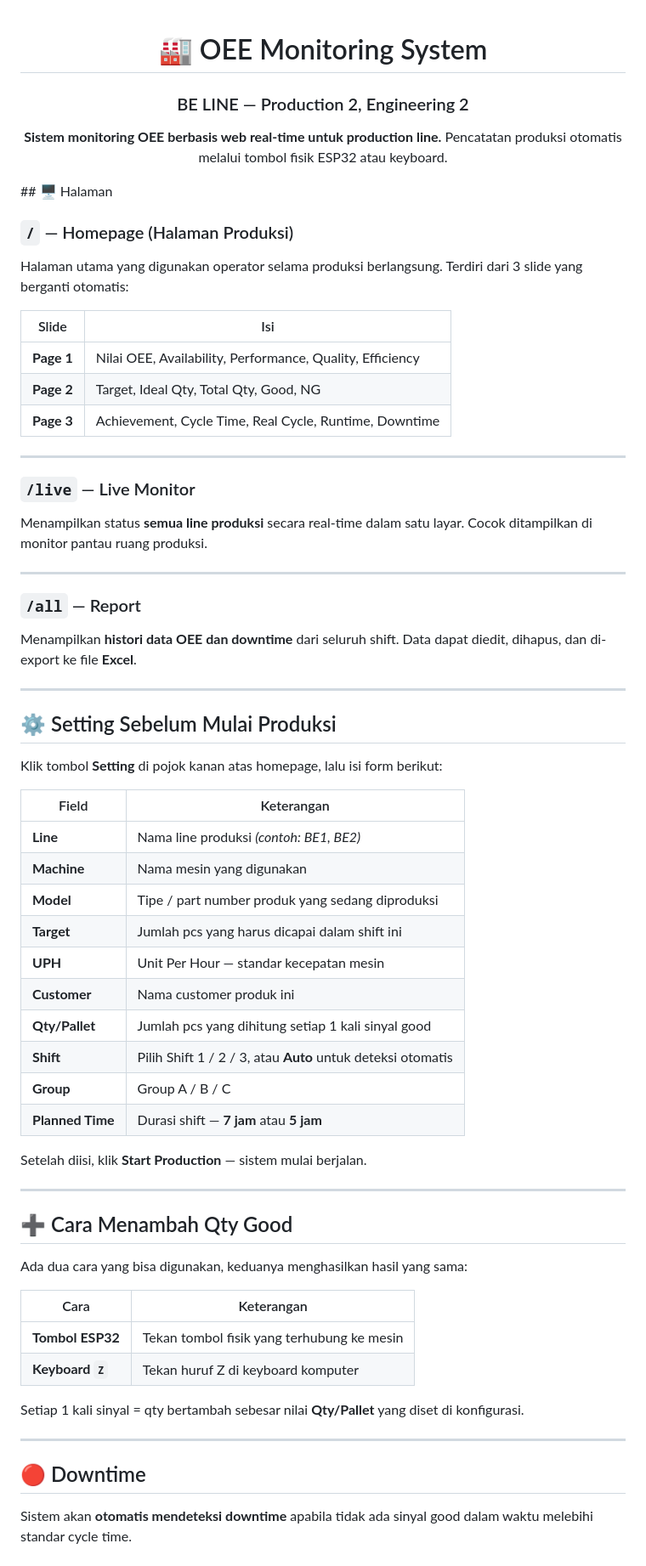
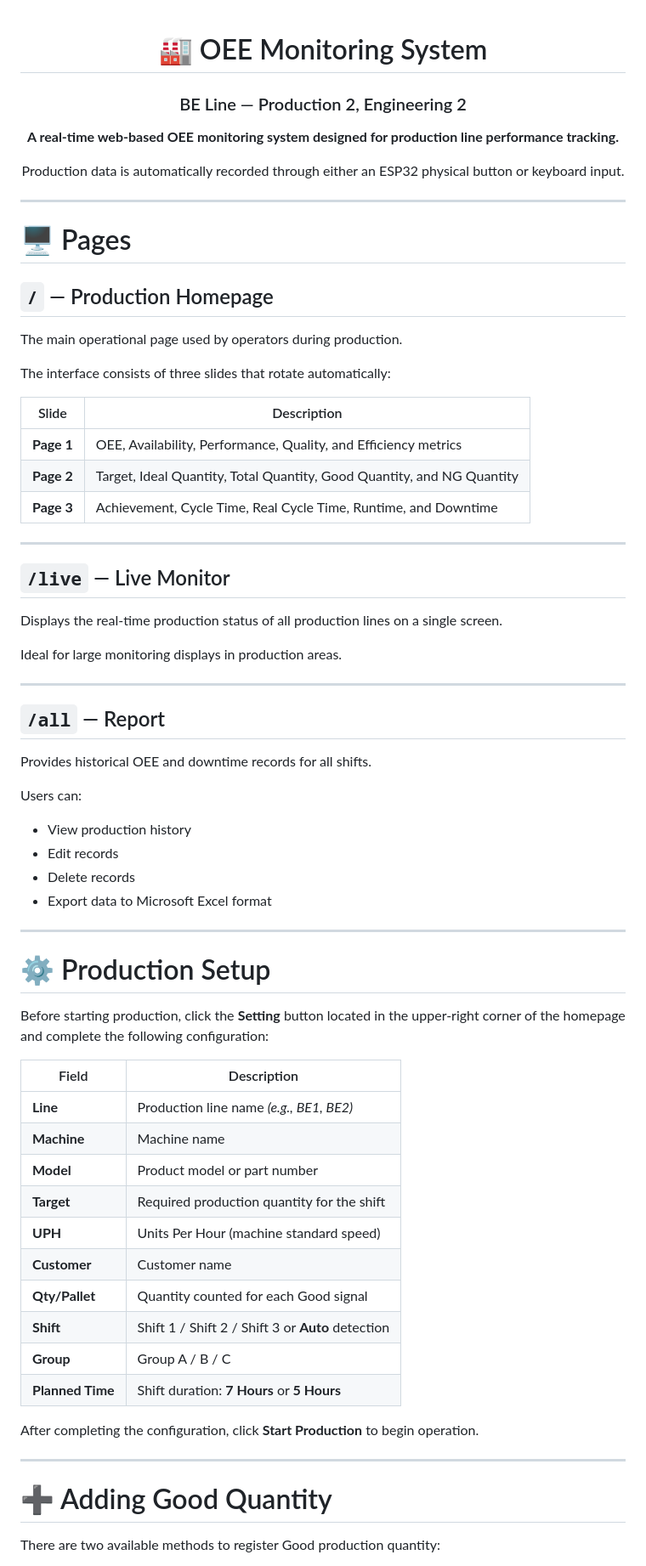
Before and after one commit to hendris27/aplikasi-oee, a Markdown page: README.md, the part around one of its changes. Shown at 85% size. Rendered like a GitHub page.

Commit message:
OEE SYSTEM MONITORING GUIDE

```diff
--- a/README.md
+++ b/README.md
@@ -1,73 +1,76 @@
 <div align="center">
 
 # 🏭 OEE Monitoring System
-### BE LINE — Production 2, Engineering 2
 
-**Sistem monitoring OEE berbasis web real-time untuk production line.**
-Pencatatan produksi otomatis melalui tombol fisik ESP32 atau keyboard.
+### BE Line — Production 2, Engineering 2
+
+**A real-time web-based OEE monitoring system designed for production line performance tracking.**
+
+Production data is automatically recorded through either an ESP32 physical button or keyboard input.
 
 </div>
-## 🖥️ Halaman
-
-### `/` — Homepage (Halaman Produksi)
-Halaman utama yang digunakan operator selama produksi berlangsung.
-Terdiri dari 3 slide yang berganti otomatis:
-
-| Slide | Isi |
-|---|---|
-| **Page 1** | Nilai OEE, Availability, Performance, Quality, Efficiency |
-| **Page 2** | Target, Ideal Qty, Total Qty, Good, NG |
-| **Page 3** | Achievement, Cycle Time, Real Cycle, Runtime, Downtime |
 
 ---
 
-### `/live` — Live Monitor
-Menampilkan status **semua line produksi** secara real-time dalam satu layar.
-Cocok ditampilkan di monitor pantau ruang produksi.
+# 🖥️ Pages
+
+## `/` — Production Homepage
+
+The main operational page used by operators during production.
+
+The interface consists of three slides that rotate automatically:
+
+| Slide      | Description                                                            |
+| ---------- | ---------------------------------------------------------------------- |
+| **Page 1** | OEE, Availability, Performance, Quality, and Efficiency metrics        |
+| **Page 2** | Target, Ideal Quantity, Total Quantity, Good Quantity, and NG Quantity |
+| **Page 3** | Achievement, Cycle Time, Real Cycle Time, Runtime, and Downtime        |
 
 ---
 
-### `/all` — Report
-Menampilkan **histori data OEE dan downtime** dari seluruh shift.
-Data dapat diedit, dihapus, dan di-export ke file **Excel**.
+## `/live` — Live Monitor
+
+Displays the real-time production status of all production lines on a single screen.
+
+Ideal for large monitoring displays in production areas.
 
 ---
 
-## ⚙️ Setting Sebelum Mulai Produksi
+## `/all` — Report
 
-Klik tombol **Setting** di pojok kanan atas homepage, lalu isi form berikut:
+Provides historical OEE and downtime records for all shifts.
 
-| Field | Keterangan |
-|---|---|
-| **Line** | Nama line produksi *(contoh: BE1, BE2)* |
-| **Machine** | Nama mesin yang digunakan |
-| **Model** | Tipe / part number produk yang sedang diproduksi |
-| **Target** | Jumlah pcs yang harus dicapai dalam shift ini |
-| **UPH** | Unit Per Hour — standar kecepatan mesin |
-| **Customer** | Nama customer produk ini |
-| **Qty/Pallet** | Jumlah pcs yang dihitung setiap 1 kali sinyal good |
-| **Shift** | Pilih Shift 1 / 2 / 3, atau **Auto** untuk deteksi otomatis |
-| **Group** | Group A / B / C |
-| **Planned Time** | Durasi shift — **7 jam** atau **5 jam** |
+Users can:
 
-Setelah diisi, klik **Start Production** — sistem mulai berjalan.
+* View production history
+* Edit records
+* Delete records
+* Export data to Microsoft Excel format
 
 ---
 
-## ➕ Cara Menambah Qty Good
+# ⚙️ Production Setup
 
-Ada dua cara yang bisa digunakan, keduanya menghasilkan hasil yang sama:
+Before starting production, click the **Setting** button located in the upper-right corner of the homepage and complete the following configuration:
 
-| Cara | Keterangan |
-|---|---|
-| **Tombol ESP32** | Tekan tombol fisik yang terhubung ke mesin |
-| **Keyboard `Z`** | Tekan huruf Z di keyboard komputer |
+| Field            | Description                                       |
+| ---------------- | ------------------------------------------------- |
+| **Line**         | Production line name *(e.g., BE1, BE2)*           |
+| **Machine**      | Machine name                                      |
+| **Model**        | Product model or part number                      |
+| **Target**       | Required production quantity for the shift        |
+| **UPH**          | Units Per Hour (machine standard speed)           |
+| **Customer**     | Customer name                                     |
+| **Qty/Pallet**   | Quantity counted for each Good signal             |
+| **Shift**        | Shift 1 / Shift 2 / Shift 3 or **Auto** detection |
+| **Group**        | Group A / B / C                                   |
+| **Planned Time** | Shift duration: **7 Hours** or **5 Hours**        |
 
-Setiap 1 kali sinyal = qty bertambah sebesar nilai **Qty/Pallet** yang diset di konfigurasi.
+After completing the configuration, click **Start Production** to begin operation.
 
 ---
 
-## 🔴 Downtime
+# ➕ Adding Good Quantity
 
-Sistem akan **otomatis mendeteksi downtime** apabila tidak ada sinyal good dalam waktu melebihi standar cycle time.
+There are two available methods to register Good production quantity:
 
```
Also changed, not shown: other parts of README.md (+87 -92 lines).
